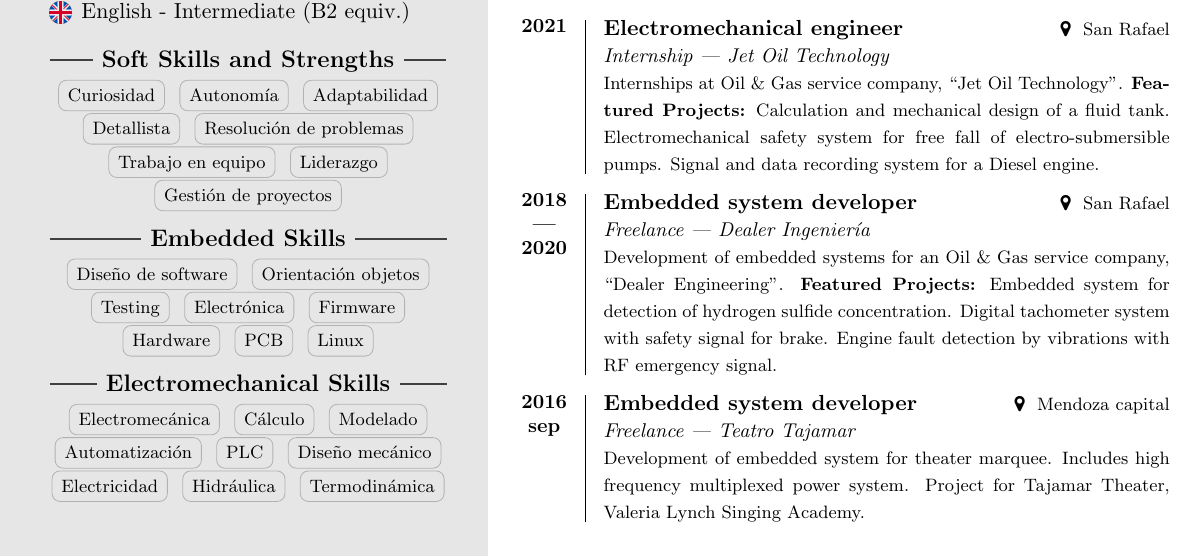
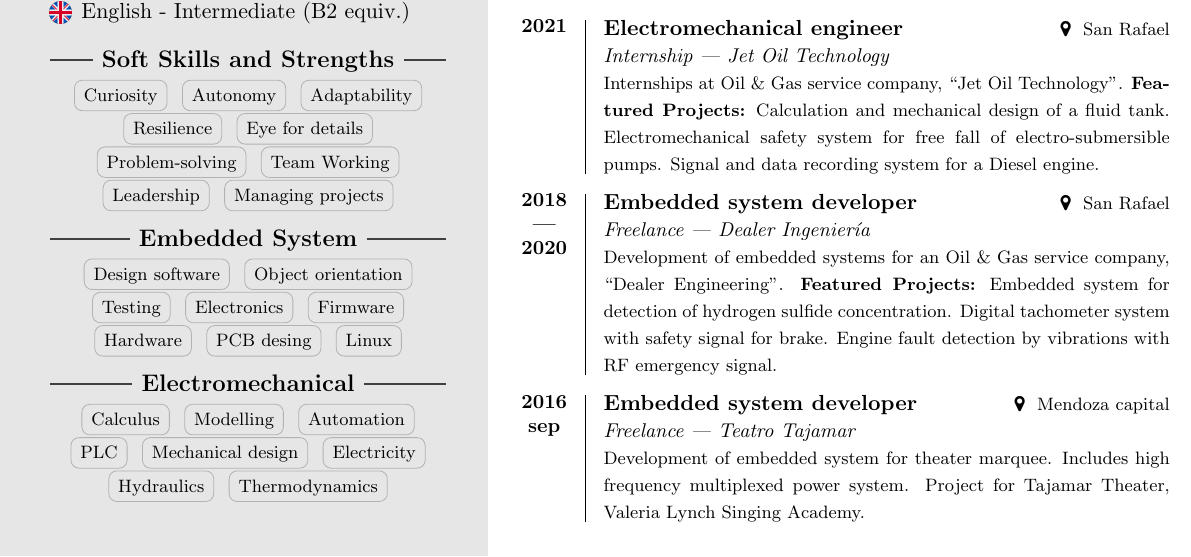
Before and after one commit to barreiroleo/curriculum-vitae, a LaTeX document (src/main.tex, which reads src/section/06-Skills.tex): part of page 1 of 2, cut so that both start at the same text. Compiled offline with pdfLaTeX.

Commit message:
Skills multilingual

```diff
--- a/src/section/06-Skills.tex
+++ b/src/section/06-Skills.tex
@@ -1,21 +1,41 @@
 % LTeX: language=es-AR
+% LTeX: language=en-US
 
 % Skill and Strengths
 \vspace*{0.25cm}
-\ruleline{\textbf{Soft Skills and Strengths}}
+\es{
+	\ruleline{\textbf{Habilidades y fortalezas}}
 	\begin{center}
 		\vspace*{-0.25cm}
 		\cvtag{Curiosidad}
 		\cvtag{Autonomía}
 		\cvtag{Adaptabilidad}
+        \cvtag{Resiliencia}
 		\cvtag{Detallista}
 		\cvtag{Resolución de problemas}
 		\cvtag{Trabajo en equipo}
 		\cvtag{Liderazgo}
 		\cvtag{Gestión de proyectos}
 	\end{center}
+}
+\en{
+	\ruleline{\textbf{Soft Skills and Strengths}}
+	\begin{center}
+		\vspace*{-0.25cm}
+		\cvtag{Curiosity}
+		\cvtag{Autonomy}
+		\cvtag{Adaptability}
+        \cvtag{Resilience}
+		\cvtag{Eye for details}
+		\cvtag{Problem-solving}
+		\cvtag{Team Working}
+		\cvtag{Leadership}
+		\cvtag{Managing projects}
+	\end{center}
+}
 
-\ruleline{\textbf{Embedded Skills}}
+\es{
+	\ruleline{\textbf{Embebidos}}
 	\begin{center}
 		\vspace*{-0.25cm}
 		% Software
@@ -26,15 +46,32 @@
 		\cvtag{Electrónica}
 		\cvtag{Firmware}
 		\cvtag{Hardware}
-	\cvtag{PCB}
+		\cvtag{Diseño de PCB}
 		\cvtag{Linux}
 	\end{center}
+}
+\en{
+	\ruleline{\textbf{Embedded System}}
+	\begin{center}
+		\vspace*{-0.25cm}
+		% Software
+		\cvtag{Design software}
+		\cvtag{Object orientation}
+		\cvtag{Testing}
+		% Embebidos
+		\cvtag{Electronics}
+		\cvtag{Firmware}
+		\cvtag{Hardware}
+		\cvtag{PCB desing}
+		\cvtag{Linux}
+	\end{center}
+}
 
-\ruleline{\textbf{Electromechanical Skills}}
+\es{
+	\ruleline{\textbf{Electromecánica}}
 	\begin{center}
 		\vspace*{-0.25cm}
 		% Ingeniería
-	\cvtag{Electromecánica}
 		\cvtag{Cálculo}
 		\cvtag{Modelado}
 		\cvtag{Automatización}
@@ -44,3 +81,19 @@
 		\cvtag{Hidráulica}
 		\cvtag{Termodinámica}
 	\end{center}
+}
+\en{
+	\ruleline{\textbf{Electromechanical}}
+	\begin{center}
+		\vspace*{-0.25cm}
+		% Ingeniería
+		\cvtag{Calculus}
+		\cvtag{Modelling}
+		\cvtag{Automation}
+		\cvtag{PLC}
+		\cvtag{Mechanical design}
+		\cvtag{Electricity}
+		\cvtag{Hydraulics}
+		\cvtag{Thermodynamics}
+	\end{center}
+}
```
Lines whose indentation alone changed are shown as unchanged.
